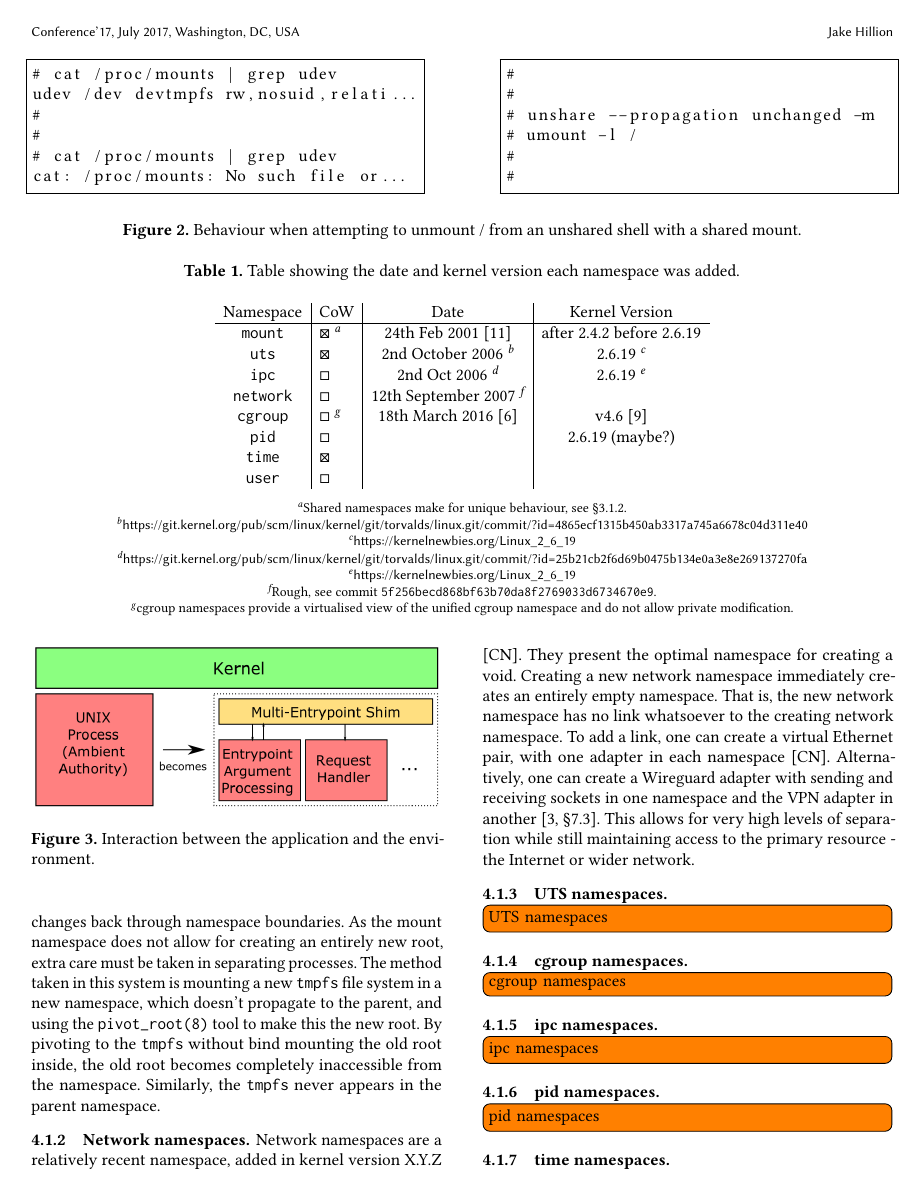
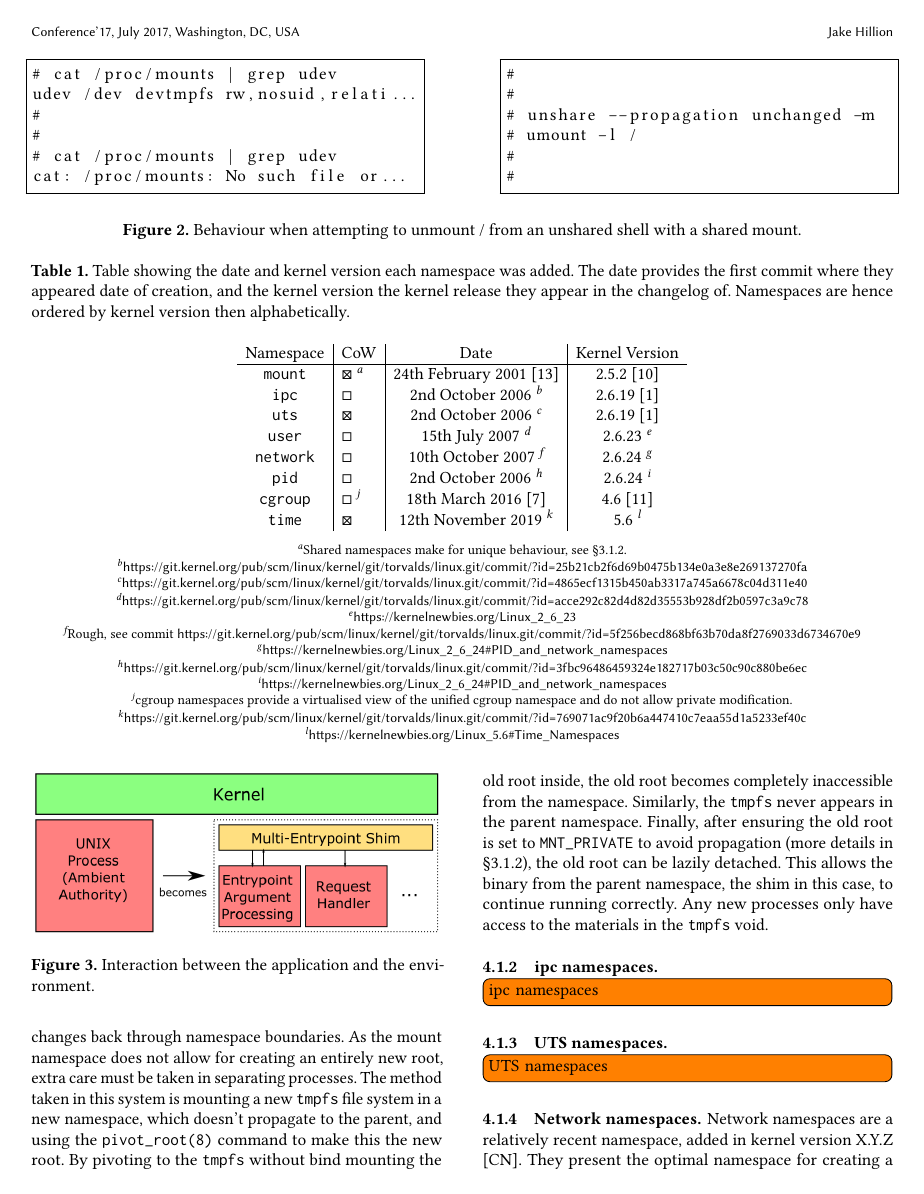
Before and after one commit to JakeHillion/void-processes, a LaTeX thesis (dissertation.tex): page 4 of 7. Compiled offline with pdfLaTeX.

Commit message:
Update on Overleaf.

```diff
--- a/dissertation.tex
+++ b/dissertation.tex
@@ -356,7 +357,7 @@ The shim takes advantage of high levels of privilege to be able to more effectiv
 Preparing a void for a new process takes advantage of the namespaces feature in Linux. However, many of the namespaces are not designed for this purpose, so this is a more difficult prospect than one might hope. Details of when each namespace was added and some of the relevant features are given in Table \ref{tab:namespaces}.
 
 \begin{table*}
-    \caption{Table showing the date and kernel version each namespace was added.}
+    \caption{Table showing the date and kernel version each namespace was added. The date provides the first commit where they appeared date of creation, and the kernel version the kernel release they appear in the changelog of. Namespaces are hence ordered by kernel version then alphabetically.}
 
     \begin{minipage}{\textwidth}
     \begin{center}
@@ -365,43 +366,44 @@ Preparing a void for a new process takes advantage of the namespaces feature in
 
         \texttt{mount}
             & $\boxtimes$ \footnote{Shared namespaces make for unique behaviour, see §\ref{sec:shared-subtrees}.}
-            & 24th Feb 2001 \citep{viro_patchcft_2001}
-            & after 2.4.2 before 2.6.19 \\
+            & 24th February 2001 \citep{viro_patchcft_2001}
+            & 2.5.2 \citep{torvalds_linux_2002} \\
+
+        \texttt{ipc}
+            & $\square$
+            & 2nd October 2006 \footnote{\url{https://git.kernel.org/pub/scm/linux/kernel/git/torvalds/linux.git/commit/?id=25b21cb2f6d69b0475b134e0a3e8e269137270fa}}
+            & 2.6.19 \citep{noauthor_linux_2006} \\
 
         \texttt{uts}
             & $\boxtimes$
             & 2nd October 2006 \footnote{\url{https://git.kernel.org/pub/scm/linux/kernel/git/torvalds/linux.git/commit/?id=4865ecf1315b450ab3317a745a6678c04d311e40}}
-            & 2.6.19 \footnote{\url{https://kernelnewbies.org/Linux_2_6_19}} \\
+            & 2.6.19 \citep{noauthor_linux_2006} \\
 
-        \texttt{ipc}
+        \texttt{user}
             & $\square$
-            & 2nd Oct 2006 \footnote{\url{https://git.kernel.org/pub/scm/linux/kernel/git/torvalds/linux.git/commit/?id=25b21cb2f6d69b0475b134e0a3e8e269137270fa}}
-            & 2.6.19 \footnote{\url{https://kernelnewbies.org/Linux_2_6_19}} \\
+            & 15th July 2007 \footnote{\url{https://git.kernel.org/pub/scm/linux/kernel/git/torvalds/linux.git/commit/?id=acce292c82d4d82d35553b928df2b0597c3a9c78}}
+            & 2.6.23 \footnote{\url{https://kernelnewbies.org/Linux_2_6_23}} \\
 
         \texttt{network}
             & $\square$
-            & 12th September 2007 \footnote{Rough, see commit \texttt{5f256becd868bf63b70da8f2769033d6734670e9}.}
-            & \\
+            & 10th October 2007 \footnote{Rough, see commit \url{https://git.kernel.org/pub/scm/linux/kernel/git/torvalds/linux.git/commit/?id=5f256becd868bf63b70da8f2769033d6734670e9}}
+            & 2.6.24 \footnote{\url{https://kernelnewbies.org/Linux_2_6_24##PID_and_network_namespaces}} \\
+
+        \texttt{pid}
+            & $\square$
+            & 2nd October 2006 \footnote{\url{https://git.kernel.org/pub/scm/linux/kernel/git/torvalds/linux.git/commit/?id=3fbc96486459324e182717b03c50c90c880be6ec}}
+            & 2.6.24 \footnote{\url{https://kernelnewbies.org/Linux_2_6_24##PID_and_network_namespaces}} \\
 
         \texttt{cgroup}
             & $\square$ \footnote{cgroup namespaces provide a virtualised view of the unified cgroup namespace and do not allow private modification.}
             & 18th March 2016 \citep{heo_git_2016}
-            & v4.6 \citep{torvalds_linux_2016} \\
-
-        \texttt{pid}
-            & $\square$
-            &
-            & 2.6.19 (maybe?) \\
+            & 4.6 \citep{torvalds_linux_2016} \\
 
         \texttt{time}
             & $\boxtimes$
-            &
-            & \\
+            & 12th November 2019 \footnote{\url{https://git.kernel.org/pub/scm/linux/kernel/git/torvalds/linux.git/commit/?id=769071ac9f20b6a447410c7eaa55d1a5233ef40c}}
+            & 5.6 \footnote{\url{https://kernelnewbies.org/Linux_5.6##Time_Namespaces}}
 
-        \texttt{user}
-            & $\square$
-            &
-            &
     \end{tabular}
     \end{center}
     \end{minipage}
@@ -411,23 +413,23 @@ Preparing a void for a new process takes advantage of the namespaces feature in
 
 \subsubsection{Mount namespaces}
 
-Mount namespaces were the first [Table \ref{tab:namespaces}] namespaces introduced to Linux, in kernel version X.Y.Z [CN]. In contrast to network namespaces, the API is particularly unfriendly to creating a Void. The creation of mount namespaces is copy-on-write, and many filesystems are mounted shared. This means that they propagate changes back through namespace boundaries. As the mount namespace does not allow for creating an entirely new root, extra care must be taken in separating processes. The method taken in this system is mounting a new \texttt{tmpfs} file system in a new namespace, which doesn't propagate to the parent, and using the \texttt{pivot\_root(8)} tool to make this the new root. By pivoting to the \texttt{tmpfs} without bind mounting the old root inside, the old root becomes completely inaccessible from the namespace. Similarly, the \texttt{tmpfs} never appears in the parent namespace.
+Mount namespaces were the first [Table \ref{tab:namespaces}] namespaces introduced to Linux, in kernel version 2.5.2 [CN]. In contrast to network namespaces, the API is particularly unfriendly to creating a Void. The creation of mount namespaces is copy-on-write, and many filesystems are mounted shared. This means that they propagate changes back through namespace boundaries. As the mount namespace does not allow for creating an entirely new root, extra care must be taken in separating processes. The method taken in this system is mounting a new \texttt{tmpfs} file system in a new namespace, which doesn't propagate to the parent, and using the \texttt{pivot\_root(8)} command to make this the new root. By pivoting to the \texttt{tmpfs} without bind mounting the old root inside, the old root becomes completely inaccessible from the namespace. Similarly, the \texttt{tmpfs} never appears in the parent namespace. Finally, after ensuring the old root is set to \texttt{MNT\_PRIVATE} to avoid propagation (more details in §\ref{sec:shared-subtrees}), the old root can be lazily detached. This allows the binary from the parent namespace, the shim in this case, to continue running correctly. Any new processes only have access to the materials in the \texttt{tmpfs} void.
+
+\subsubsection{ipc namespaces}
+
+\todo{ipc namespaces}
+
+\subsubsection{UTS namespaces}
+
+\todo{UTS namespaces}
 
 \subsubsection{Network namespaces}
 
 Network namespaces are a relatively recent namespace, added in kernel version X.Y.Z [CN]. They present the optimal namespace for creating a void. Creating a new network namespace immediately creates an entirely empty namespace. That is, the new network namespace has no link whatsoever to the creating network namespace. To add a link, one can create a virtual Ethernet pair, with one adapter in each namespace [CN]. Alternatively, one can create a Wireguard adapter with sending and receiving sockets in one namespace and the VPN adapter in another \citep[§7.3]{donenfeld_wireguard_2017}. This allows for very high levels of separation while still maintaining access to the primary resource - the Internet or wider network.
 
-\subsubsection{UTS namespaces}
-
-\todo{UTS namespaces}
-
 \subsubsection{cgroup namespaces}
 
 \todo{cgroup namespaces}
-
-\subsubsection{ipc namespaces}
-
-\todo{ipc namespaces}
 
 \subsubsection{pid namespaces}
 
```
Also changed, not shown: references.bib (+21 -0 lines), dissertation.tex (1 more changed lines).
